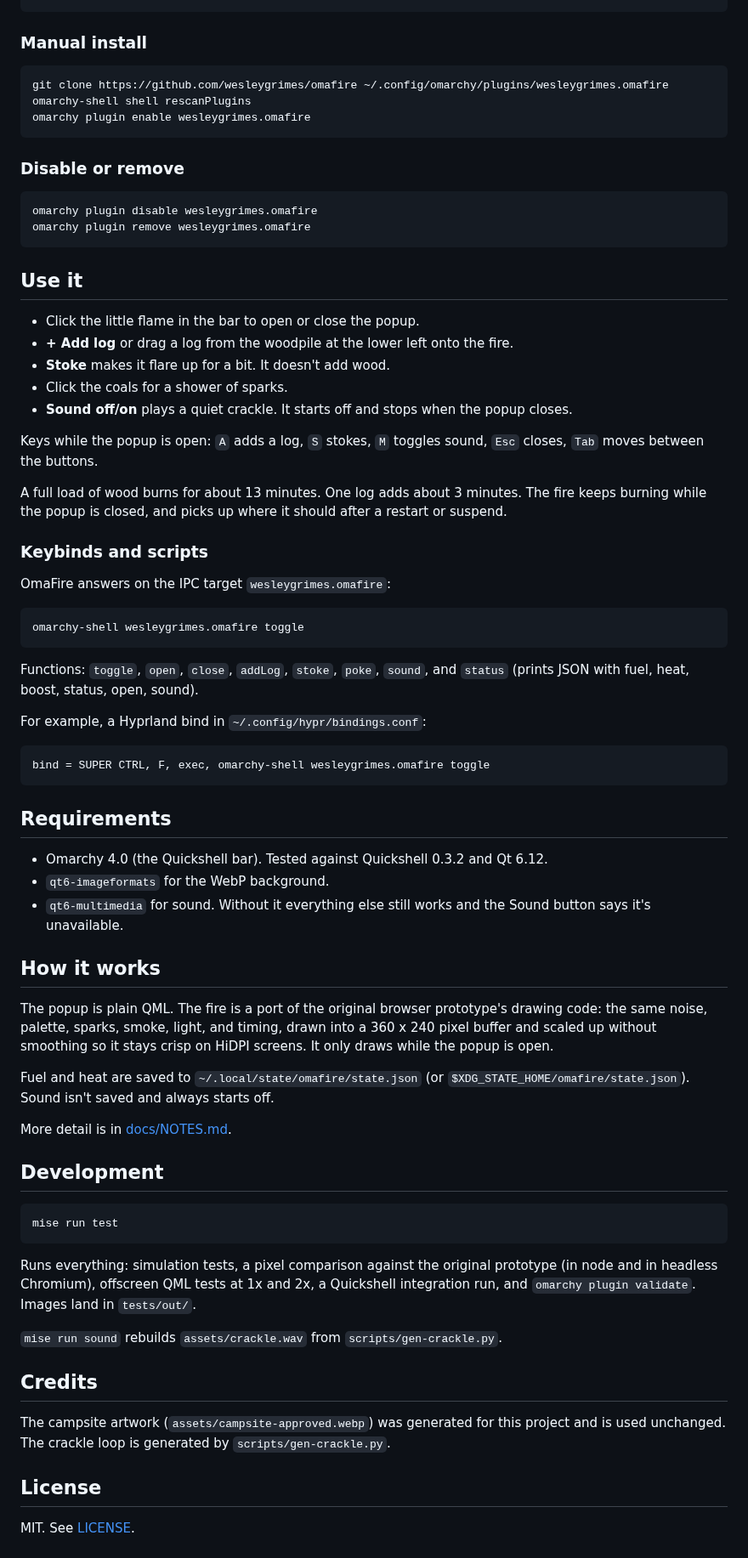
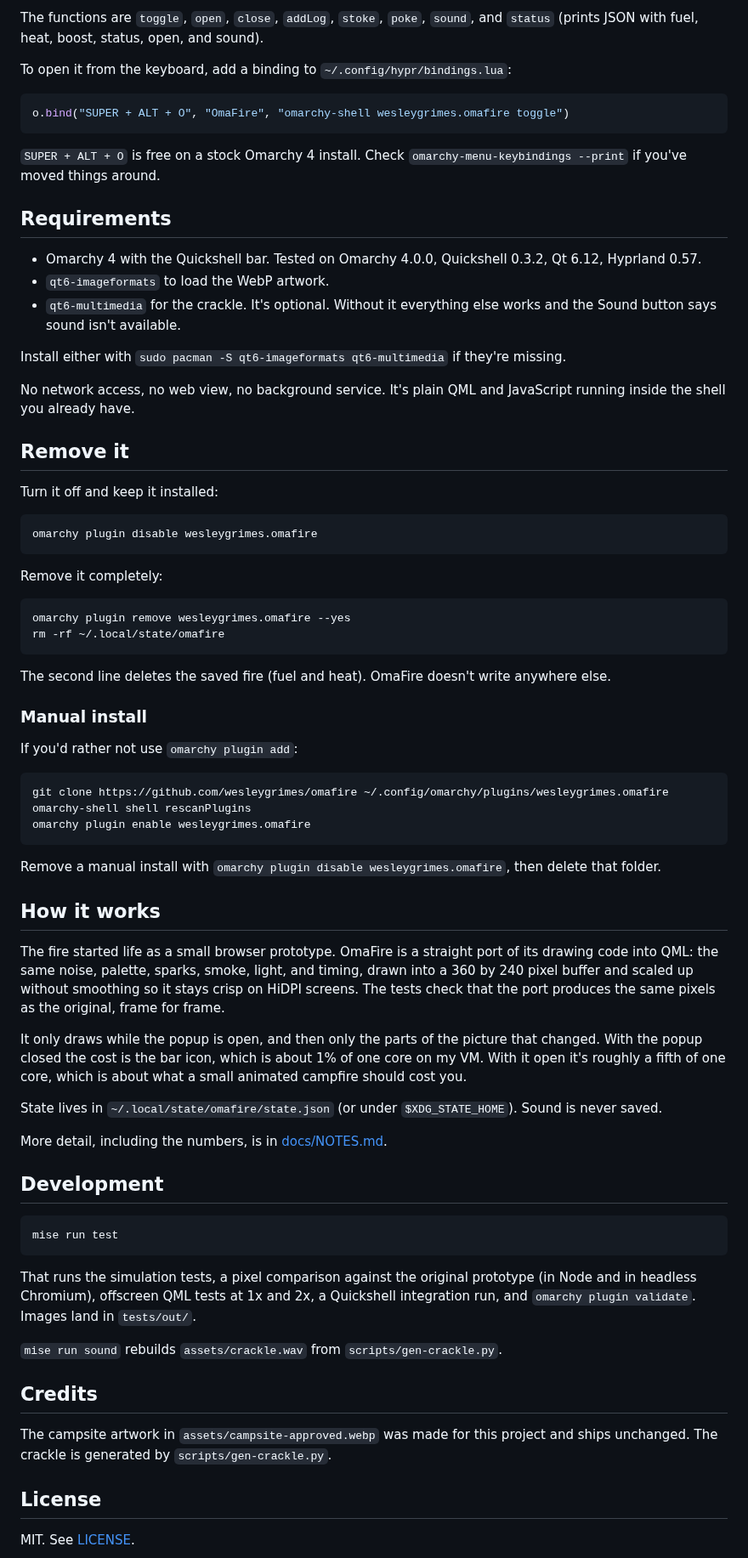
Before and after one commit to wesleygrimes/omafire, a Markdown page: README.md, the part around one of its changes. Shown at 85% size. Drawn GitHub-style.

````diff
--- a/README.md
+++ b/README.md
@@ -18,6 +43,45 @@ omarchy plugin enable wesleygrimes.omafire
 ```
 
+The functions are `toggle`, `open`, `close`, `addLog`, `stoke`, `poke`, `sound`, and `status` (prints JSON with fuel, heat, boost, status, open, and sound).
+
+To open it from the keyboard, add a binding to `~/.config/hypr/bindings.lua`:
+
+```lua
+o.bind("SUPER + ALT + O", "OmaFire", "omarchy-shell wesleygrimes.omafire toggle")
+```
+
+`SUPER + ALT + O` is free on a stock Omarchy 4 install. Check `omarchy-menu-keybindings --print` if you've moved things around.
+
+## Requirements
+
+- Omarchy 4 with the Quickshell bar. Tested on Omarchy 4.0.0, Quickshell 0.3.2, Qt 6.12, Hyprland 0.57.
+- `qt6-imageformats` to load the WebP artwork.
+- `qt6-multimedia` for the crackle. It's optional. Without it everything else works and the Sound button says sound isn't available.
+
+Install either with `sudo pacman -S qt6-imageformats qt6-multimedia` if they're missing.
+
+No network access, no web view, no background service. It's plain QML and JavaScript running inside the shell you already have.
+
+## Remove it
+
+Turn it off and keep it installed:
+
+```bash
+omarchy plugin disable wesleygrimes.omafire
+```
+
+Remove it completely:
+
+```bash
+omarchy plugin remove wesleygrimes.omafire --yes
+rm -rf ~/.local/state/omafire
+```
+
+The second line deletes the saved fire (fuel and heat). OmaFire doesn't write anywhere else.
+
 ### Manual install
+
+If you'd rather not use `omarchy plugin add`:
 
 ```bash
 git clone https://github.com/wesleygrimes/omafire ~/.config/omarchy/plugins/wesleygrimes.omafire
@@ -25,54 +89,17 @@ omarchy-shell shell rescanPlugins
 omarchy plugin enable wesleygrimes.omafire
 ```
 
-### Disable or remove
-
-```bash
-omarchy plugin disable wesleygrimes.omafire
-omarchy plugin remove wesleygrimes.omafire
-```
-
-## Use it
-
-- Click the little flame in the bar to open or close the popup.
-- **+ Add log** or drag a log from the woodpile at the lower left onto the fire.
-- **Stoke** makes it flare up for a bit. It doesn't add wood.
-- Click the coals for a shower of sparks.
-- **Sound off/on** plays a quiet crackle. It starts off and stops when the popup closes.
-
-Keys while the popup is open: `A` adds a log, `S` stokes, `M` toggles sound, `Esc` closes, `Tab` moves between the buttons.
-
-A full load of wood burns for about 13 minutes. One log adds about 3 minutes. The fire keeps burning while the popup is closed, and picks up where it should after a restart or suspend.
-
-### Keybinds and scripts
-
-OmaFire answers on the IPC target `wesleygrimes.omafire`:
-
-```bash
-omarchy-shell wesleygrimes.omafire toggle
-```
-
-Functions: `toggle`, `open`, `close`, `addLog`, `stoke`, `poke`, `sound`, and `status` (prints JSON with fuel, heat, boost, status, open, sound).
-
-For example, a Hyprland bind in `~/.config/hypr/bindings.conf`:
-
-```
-bind = SUPER CTRL, F, exec, omarchy-shell wesleygrimes.omafire toggle
-```
-
-## Requirements
-
-- Omarchy 4.0 (the Quickshell bar). Tested against Quickshell 0.3.2 and Qt 6.12.
-- `qt6-imageformats` for the WebP background.
-- `qt6-multimedia` for sound. Without it everything else still works and the Sound button says it's unavailable.
+Remove a manual install with `omarchy plugin disable wesleygrimes.omafire`, then delete that folder.
 
 ## How it works
 
-The popup is plain QML. The fire is a port of the original browser prototype's drawing code: the same noise, palette, sparks, smoke, light, and timing, drawn into a 360 x 240 pixel buffer and scaled up without smoothing so it stays crisp on HiDPI screens. It only draws while the popup is open.
+The fire started life as a small browser prototype. OmaFire is a straight port of its drawing code into QML: the same noise, palette, sparks, smoke, light, and timing, drawn into a 360 by 240 pixel buffer and scaled up without smoothing so it stays crisp on HiDPI screens. The tests check that the port produces the same pixels as the original, frame for frame.
 
-Fuel and heat are saved to `~/.local/state/omafire/state.json` (or `$XDG_STATE_HOME/omafire/state.json`). Sound isn't saved and always starts off.
+It only draws while the popup is open, and then only the parts of the picture that changed. With the popup closed the cost is the bar icon, which is about 1% of one core on my VM. With it open it's roughly a fifth of one core, which is about what a small animated campfire should cost you.
 
-More detail is in [docs/NOTES.md](docs/NOTES.md).
+State lives in `~/.local/state/omafire/state.json` (or under `$XDG_STATE_HOME`). Sound is never saved.
+
+More detail, including the numbers, is in [docs/NOTES.md](docs/NOTES.md).
 
 ## Development
 
@@ -80,13 +107,13 @@ More detail is in [docs/NOTES.md](docs/NOTES.md).
 mise run test
 ```
 
-Runs everything: simulation tests, a pixel comparison against the original prototype (in node and in headless Chromium), offscreen QML tests at 1x and 2x, a Quickshell integration run, and `omarchy plugin validate`. Images land in `tests/out/`.
+That runs the simulation tests, a pixel comparison against the original prototype (in Node and in headless Chromium), offscreen QML tests at 1x and 2x, a Quickshell integration run, and `omarchy plugin validate`. Images land in `tests/out/`.
 
 `mise run sound` rebuilds `assets/crackle.wav` from `scripts/gen-crackle.py`.
 
 ## Credits
 
-The campsite artwork (`assets/campsite-approved.webp`) was generated for this project and is used unchanged. The crackle loop is generated by `scripts/gen-crackle.py`.
+The campsite artwork in `assets/campsite-approved.webp` was made for this project and ships unchanged. The crackle is generated by `scripts/gen-crackle.py`.
 
 ## License
 
````
Also changed, not shown: other parts of README.md (+31 -6 lines), docs/screenshots/bar.png (added), docs/screenshots/hero.png (added), docs/screenshots/popup.png (added), preview.png, 2 other files.
